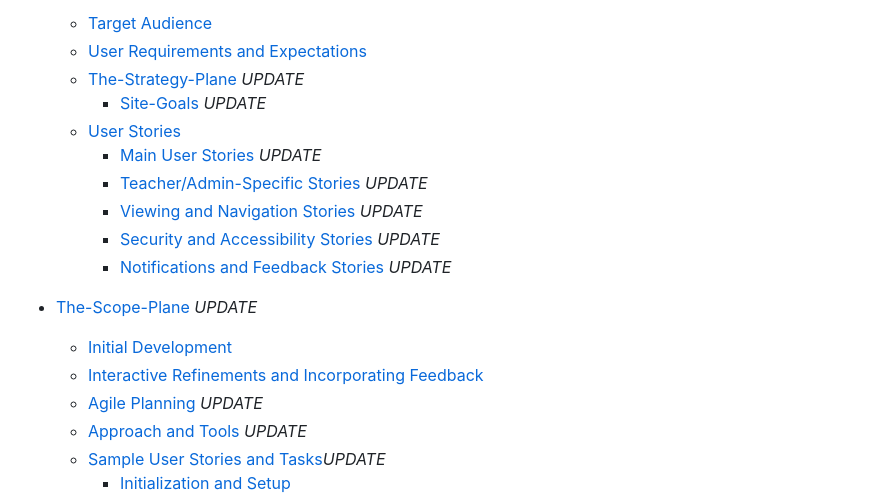
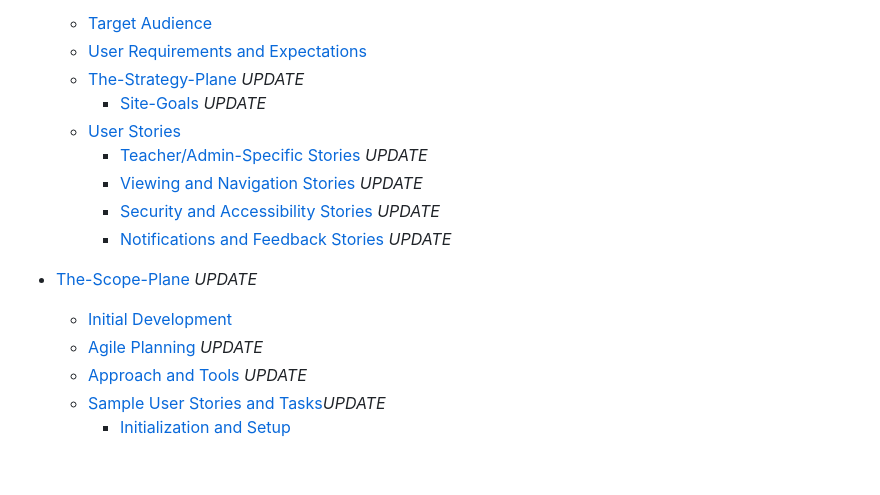
Before and after one commit to MariaPadilha32/SpeakPortuEasy, a Markdown page: README.md, the part around the change. GitHub-like rendering; blank space fills up the shorter version.

Commit message:
Update table of contents on readme

```diff
--- a/README.md
+++ b/README.md
@@ -26,14 +26,12 @@ __Developed by Maria Fernanda Dias Padilha__
   - [The-Strategy-Plane](#the-strategy-plane) *UPDATE*
     - [Site-Goals](#creater-goals) *UPDATE*
   - [User Stories](#main-user-stories)
-    - [Main User Stories](#user-stories) *UPDATE*
     - [Teacher/Admin-Specific Stories](#teacheradmin-specific-stories) *UPDATE*
     - [Viewing and Navigation Stories](#viewing-and-navigation-stories) *UPDATE*
     - [Security and Accessibility Stories](#security-and-accessibility-stories) *UPDATE*
     - [Notifications and Feedback Stories](#notifications-and-feedback-stories) *UPDATE*
 - [The-Scope-Plane](#the-scope-plane) *UPDATE*
     - [Initial Development](#initial-development)
-    - [Interactive Refinements and Incorporating Feedback](#interactive-refinements-and-incorporating-feedback)
     - [Agile Planning](#agile-planning) *UPDATE*
     - [Approach and Tools](#approach-and-tools) *UPDATE*
     - [Sample User Stories and Tasks](#sample-user-stories-and-tasks)*UPDATE*
```
